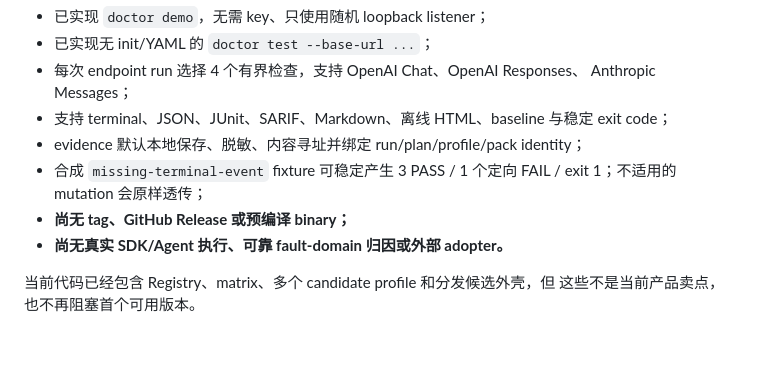
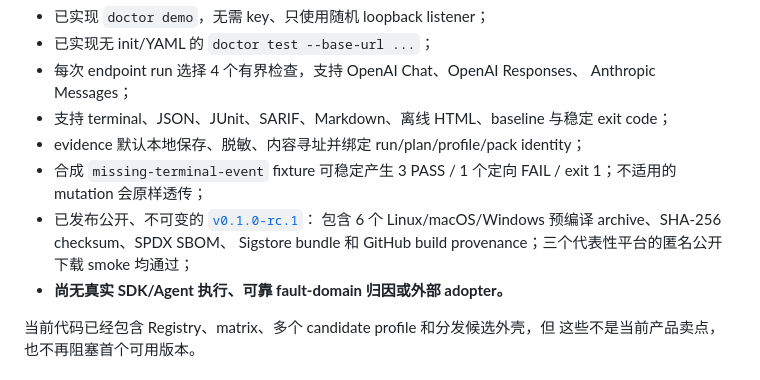
Before and after one commit to whyiug/agentapi-doctor, a Markdown page: 0713-plan.md, the part around one of its changes. GitHub-like rendering; blank space fills up the shorter version.

```diff
--- a/0713-plan.md
+++ b/0713-plan.md
@@ -96,7 +96,11 @@ secret-redacted 内容寻址证据、稳定退出码/报告/baseline。真正的
 - evidence 默认本地保存、脱敏、内容寻址并绑定 run/plan/profile/pack identity；
 - 合成 `missing-terminal-event` fixture 可稳定产生 3 PASS / 1 个定向 FAIL /
   exit 1；不适用的 mutation 会原样透传；
-- **尚无 tag、GitHub Release 或预编译 binary；**
+- 已发布公开、不可变的
+  [`v0.1.0-rc.1`](https://github.com/whyiug/agentapi-doctor/releases/tag/v0.1.0-rc.1)：
+  包含 6 个 Linux/macOS/Windows 预编译 archive、SHA-256 checksum、SPDX SBOM、
+  Sigstore bundle 和 GitHub build provenance；三个代表性平台的匿名公开下载 smoke
+  均通过；
 - **尚无真实 SDK/Agent 执行、可靠 fault-domain 归因或外部 adopter。**
 
 当前代码已经包含 Registry、matrix、多个 candidate profile 和分发候选外壳，但
```
Also changed, not shown: other parts of 0713-plan.md (+10 -10 lines).
